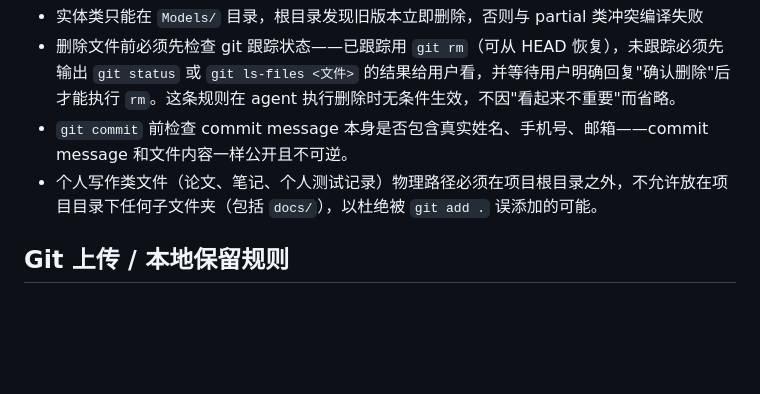
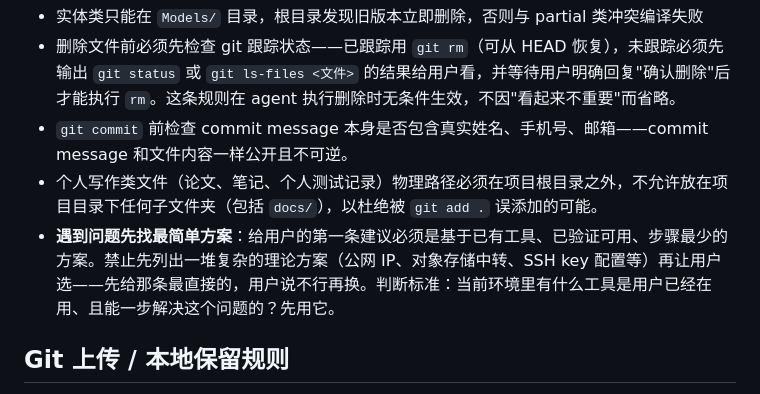
Before and after one commit to byu62859-pixel/ManWei-, a Markdown page: CLAUDE.md, the part around the change. Drawn GitHub-style; blank space fills up the shorter version.

Commit message:
docs(claude): 新增硬规则——遇到问题先给最简单方案

```diff
--- a/CLAUDE.md
+++ b/CLAUDE.md
@@ -8,6 +8,7 @@
 - 删除文件前必须先检查 git 跟踪状态——已跟踪用 `git rm`（可从 HEAD 恢复），未跟踪必须先输出 `git status` 或 `git ls-files <文件>` 的结果给用户看，并等待用户明确回复"确认删除"后才能执行 `rm`。这条规则在 agent 执行删除时无条件生效，不因"看起来不重要"而省略。
 - `git commit` 前检查 commit message 本身是否包含真实姓名、手机号、邮箱——commit message 和文件内容一样公开且不可逆。
 - 个人写作类文件（论文、笔记、个人测试记录）物理路径必须在项目根目录之外，不允许放在项目目录下任何子文件夹（包括 `docs/`），以杜绝被 `git add .` 误添加的可能。
+- **遇到问题先找最简单方案**：给用户的第一条建议必须是基于已有工具、已验证可用、步骤最少的方案。禁止先列出一堆复杂的理论方案（公网 IP、对象存储中转、SSH key 配置等）再让用户选——先给那条最直接的，用户说不行再换。判断标准：当前环境里有什么工具是用户已经在用、且能一步解决这个问题的？先用它。
 
 ## Git 上传 / 本地保留规则
 
```
